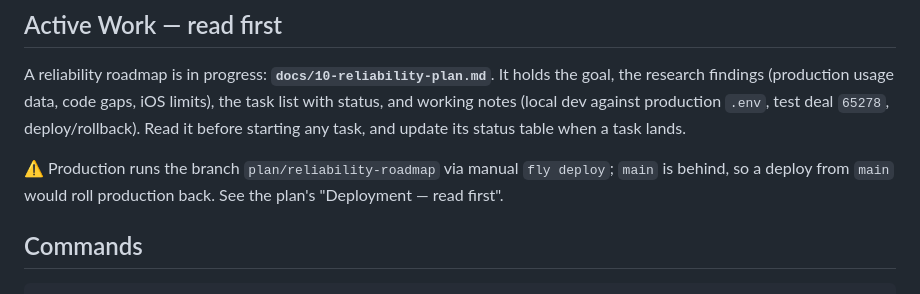
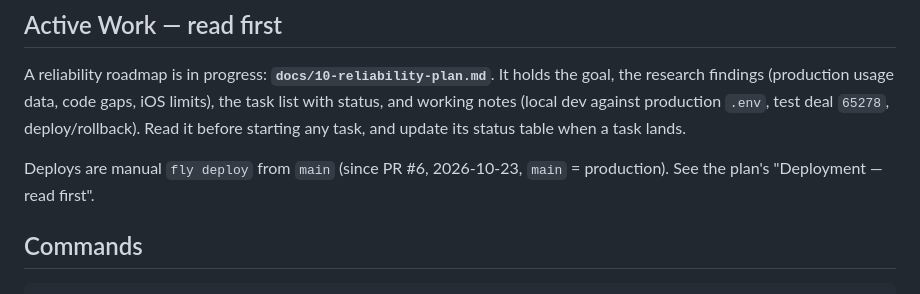
Before and after one commit to it-emc2/bau-formular, a Markdown page: CLAUDE.md, the part around the change. GitHub-like rendering.

Commit message:
Note that main matches production since PR #6
Co-Authored-By: Claude Opus 5.5 <noreply@anthropic.com>

```diff
--- a/CLAUDE.md
+++ b/CLAUDE.md
@@ -10,7 +10,7 @@ This file provides guidance to Claude Code (claude.ai/code) when working with co
 
 A reliability roadmap is in progress: **`docs/10-reliability-plan.md`**. It holds the goal, the research findings (production usage data, code gaps, iOS limits), the task list with status, and working notes (local dev against production `.env`, test deal `65278`, deploy/rollback). Read it before starting any task, and update its status table when a task lands.
 
-⚠️ Production runs the branch `plan/reliability-roadmap` via manual `fly deploy`; `main` is behind, so a deploy from `main` would roll production back. See the plan's "Deployment — read first".
+Deploys are manual `fly deploy` from `main` (since PR #6, 2026-10-23, `main` = production). See the plan's "Deployment — read first".
 
 ## Commands
 
```
